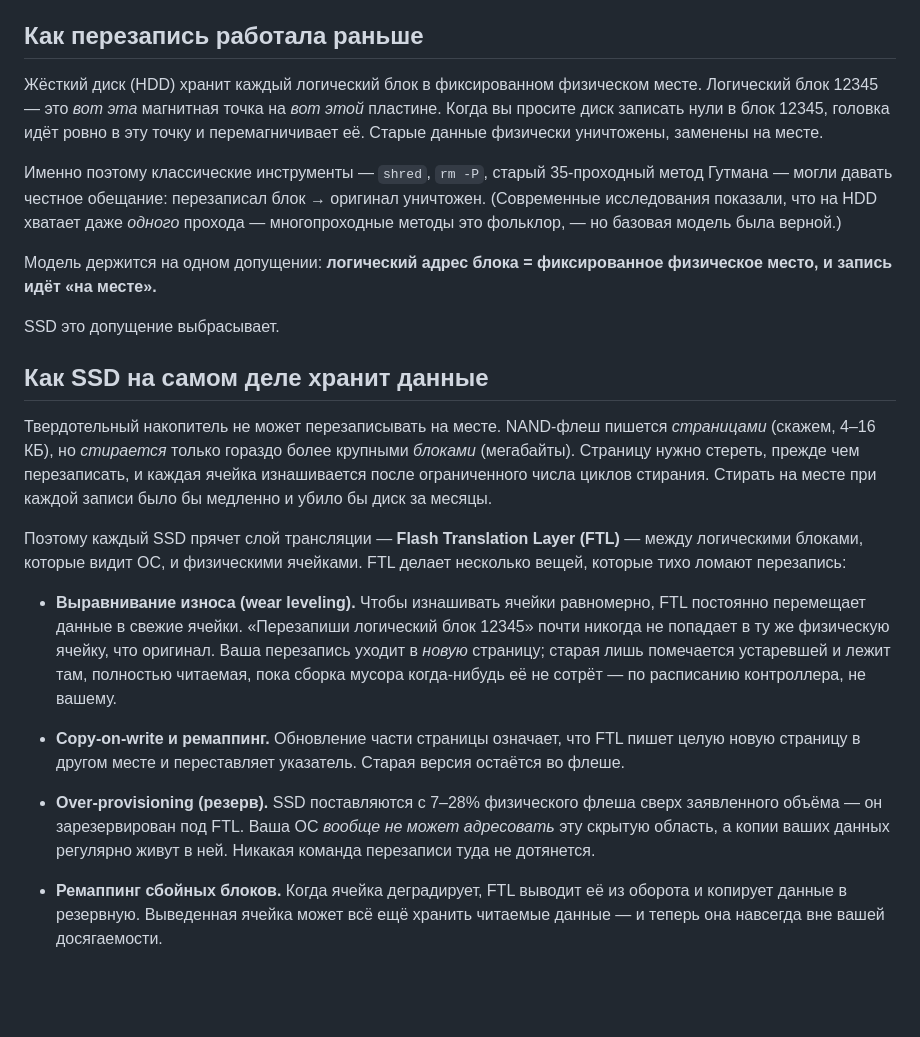
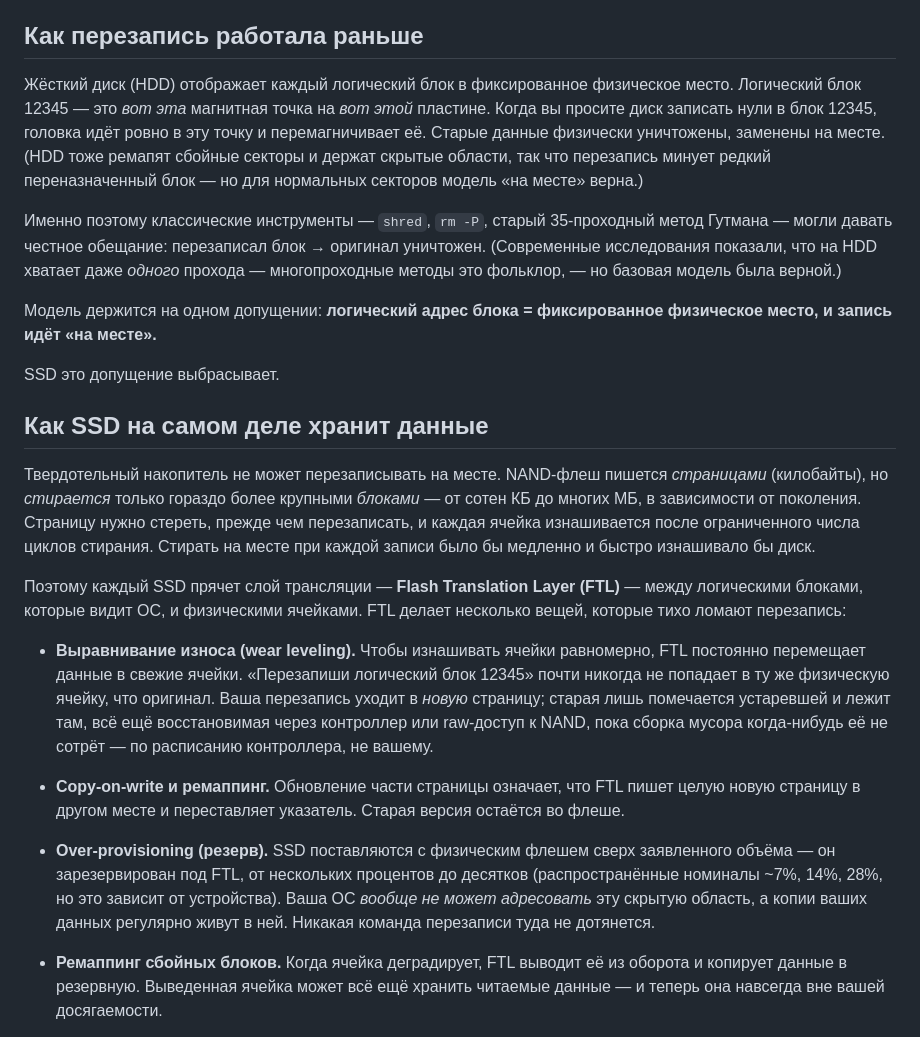
Before and after one commit to Di-kairos/securetrash, a Markdown page: docs/blog/ssd-secure-delete-myth.ru.md, the part around one of its changes. Drawn GitHub-style; blank space fills up the shorter version.

```diff
--- a/docs/blog/ssd-secure-delete-myth.ru.md
+++ b/docs/blog/ssd-secure-delete-myth.ru.md
@@ -17,11 +17,13 @@
 
 ## Как перезапись работала раньше
 
-Жёсткий диск (HDD) хранит каждый логический блок в фиксированном физическом
-месте. Логический блок 12345 — это *вот эта* магнитная точка на *вот этой*
+Жёсткий диск (HDD) отображает каждый логический блок в фиксированное физическое
+место. Логический блок 12345 — это *вот эта* магнитная точка на *вот этой*
 пластине. Когда вы просите диск записать нули в блок 12345, головка идёт ровно в
 эту точку и перемагничивает её. Старые данные физически уничтожены, заменены на
-месте.
+месте. (HDD тоже ремапят сбойные секторы и держат скрытые области, так что
+перезапись минует редкий переназначенный блок — но для нормальных секторов
+модель «на месте» верна.)
 
 Именно поэтому классические инструменты — `shred`, `rm -P`, старый 35-проходный
 метод Гутмана — могли давать честное обещание: перезаписал блок → оригинал
@@ -36,10 +38,11 @@ SSD это допущение выбрасывает.
 ## Как SSD на самом деле хранит данные
 
 Твердотельный накопитель не может перезаписывать на месте. NAND-флеш пишется
-*страницами* (скажем, 4–16 КБ), но *стирается* только гораздо более крупными
-*блоками* (мегабайты). Страницу нужно стереть, прежде чем перезаписать, и каждая
-ячейка изнашивается после ограниченного числа циклов стирания. Стирать на месте
-при каждой записи было бы медленно и убило бы диск за месяцы.
+*страницами* (килобайты), но *стирается* только гораздо более крупными *блоками*
+— от сотен КБ до многих МБ, в зависимости от поколения. Страницу нужно стереть,
+прежде чем перезаписать, и каждая ячейка изнашивается после ограниченного числа
+циклов стирания. Стирать на месте при каждой записи было бы медленно и быстро
+изнашивало бы диск.
 
 Поэтому каждый SSD прячет слой трансляции — **Flash Translation Layer (FTL)** —
 между логическими блоками, которые видит ОС, и физическими ячейками. FTL делает
@@ -49,17 +52,19 @@ SSD это допущение выбрасывает.
   FTL постоянно перемещает данные в свежие ячейки. «Перезапиши логический блок
   12345» почти никогда не попадает в ту же физическую ячейку, что оригинал. Ваша
   перезапись уходит в *новую* страницу; старая лишь помечается устаревшей и лежит
-  там, полностью читаемая, пока сборка мусора когда-нибудь её не сотрёт — по
-  расписанию контроллера, не вашему.
+  там, всё ещё восстановимая через контроллер или raw-доступ к NAND, пока сборка
+  мусора когда-нибудь её не сотрёт — по расписанию контроллера, не вашему.
 
 - **Copy-on-write и ремаппинг.** Обновление части страницы означает, что FTL
   пишет целую новую страницу в другом месте и переставляет указатель. Старая
   версия остаётся во флеше.
 
-- **Over-provisioning (резерв).** SSD поставляются с 7–28% физического флеша
-  сверх заявленного объёма — он зарезервирован под FTL. Ваша ОС *вообще не может
-  адресовать* эту скрытую область, а копии ваших данных регулярно живут в ней.
-  Никакая команда перезаписи туда не дотянется.
+- **Over-provisioning (резерв).** SSD поставляются с физическим флешем сверх
+  заявленного объёма — он зарезервирован под FTL, от нескольких процентов до
+  десятков (распространённые номиналы ~7%, 14%, 28%, но это зависит от
+  устройства). Ваша ОС *вообще не может адресовать* эту скрытую область, а копии
+  ваших данных регулярно живут в ней. Никакая команда перезаписи туда не
+  дотянется.
 
 - **Ремаппинг сбойных блоков.** Когда ячейка деградирует, FTL выводит её из
   оборота и копирует данные в резервную. Выведенная ячейка может всё ещё хранить
```
Also changed, not shown: other parts of docs/blog/ssd-secure-delete-myth.ru.md (+33 -19 lines), docs/blog/ssd-secure-delete-myth.en.md (+50 -29 lines).
